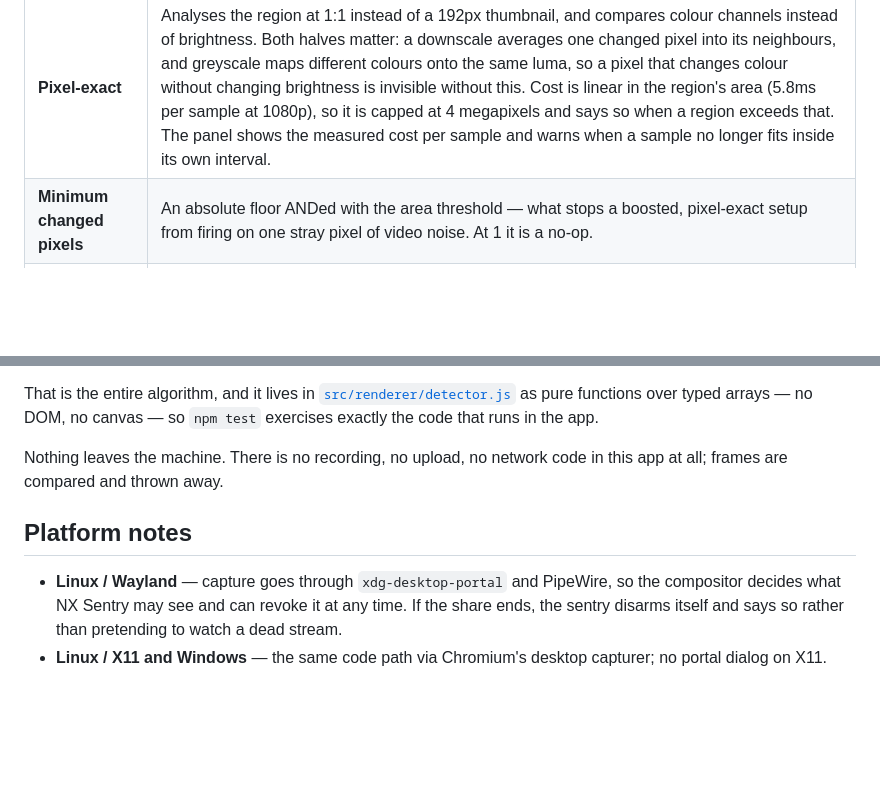
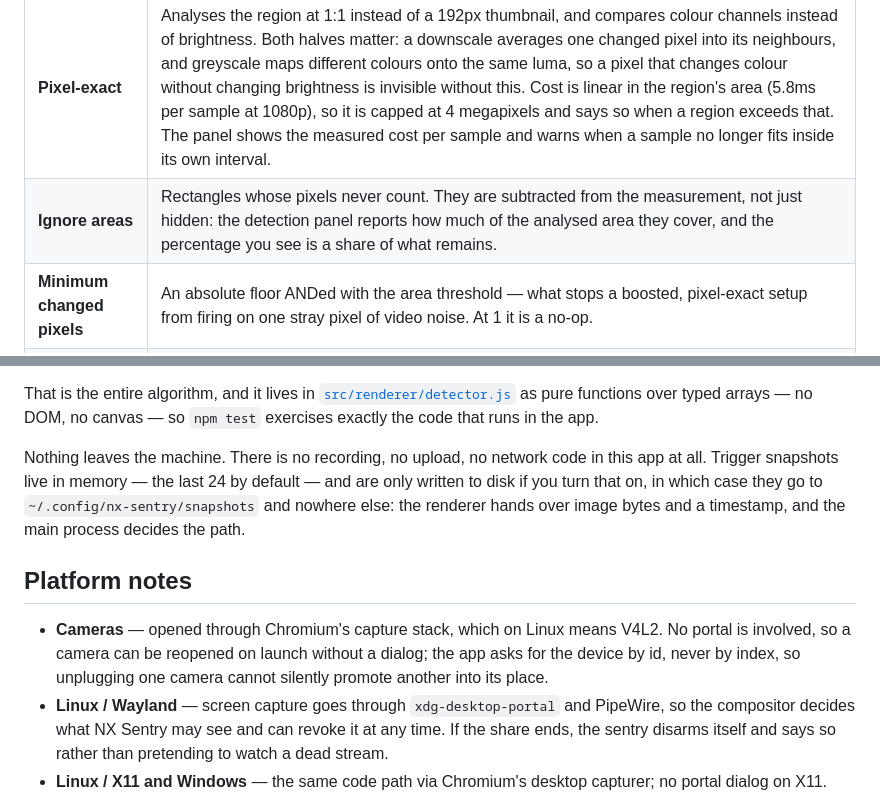
Before and after one commit to nerdrx/nx-sentry, a Markdown page: README.md, 2 parts joined by grey strips. Drawn GitHub-style; blank space fills up the shorter version.

```diff
--- a/README.md
+++ b/README.md
@@ -89,6 +110,7 @@ do both without opening the window.
 | **Sensitivity** | Both thresholds at once: how much a pixel's brightness must change, and how much of the area must change with it. At 0 it wants a person walking past; at 100 a cursor twitch will do it. |
 | **Sensitivity multiplier** | Divides both thresholds by ×1 to ×1000, geometrically. Past roughly ×8 the brightness threshold reaches zero — a change of one unit counts — and the area threshold falls below a single pixel of any realistic region. |
 | **Pixel-exact** | Analyses the region at 1:1 instead of a 192px thumbnail, and compares colour channels instead of brightness. Both halves matter: a downscale averages one changed pixel into its neighbours, and greyscale maps different colours onto the same luma, so a pixel that changes colour without changing brightness is invisible without this. Cost is linear in the region's area (5.8ms per sample at 1080p), so it is capped at 4 megapixels and says so when a region exceeds that. The panel shows the measured cost per sample and warns when a sample no longer fits inside its own interval. |
+| **Ignore areas** | Rectangles whose pixels never count. They are subtracted from the measurement, not just hidden: the detection panel reports how much of the analysed area they cover, and the percentage you see is a share of what remains. |
 | **Minimum changed pixels** | An absolute floor ANDed with the area threshold — what stops a boosted, pixel-exact setup from firing on one stray pixel of video noise. At 1 it is a no-op. |
 | **Frames before it fires** | How many consecutive samples must be over the threshold. Two is enough to reject codec noise; raise it if a video is playing next to the area you care about. |
 | **Grace period** | Motion during this window after arming is ignored — it is you leaving. |
@@ -138,11 +160,18 @@ typed arrays — no DOM, no canvas — so `npm test` exercises exactly the code
 runs in the app.
 
 Nothing leaves the machine. There is no recording, no upload, no network code in
-this app at all; frames are compared and thrown away.
+this app at all. Trigger snapshots live in memory — the last 24 by default — and
+are only written to disk if you turn that on, in which case they go to
+`~/.config/nx-sentry/snapshots` and nowhere else: the renderer hands over image
+bytes and a timestamp, and the main process decides the path.
 
 ## Platform notes
 
-- **Linux / Wayland** — capture goes through `xdg-desktop-portal` and PipeWire,
+- **Cameras** — opened through Chromium's capture stack, which on Linux means
+  V4L2. No portal is involved, so a camera can be reopened on launch without a
+  dialog; the app asks for the device by id, never by index, so unplugging one
+  camera cannot silently promote another into its place.
+- **Linux / Wayland** — screen capture goes through `xdg-desktop-portal` and PipeWire,
   so the compositor decides what NX Sentry may see and can revoke it at any
   time. If the share ends, the sentry disarms itself and says so rather than
   pretending to watch a dead stream.
```
Also changed, not shown: other parts of README.md (+25 -4 lines), docs/screenshots/trigger-viewer.png (added), 10 other files.
